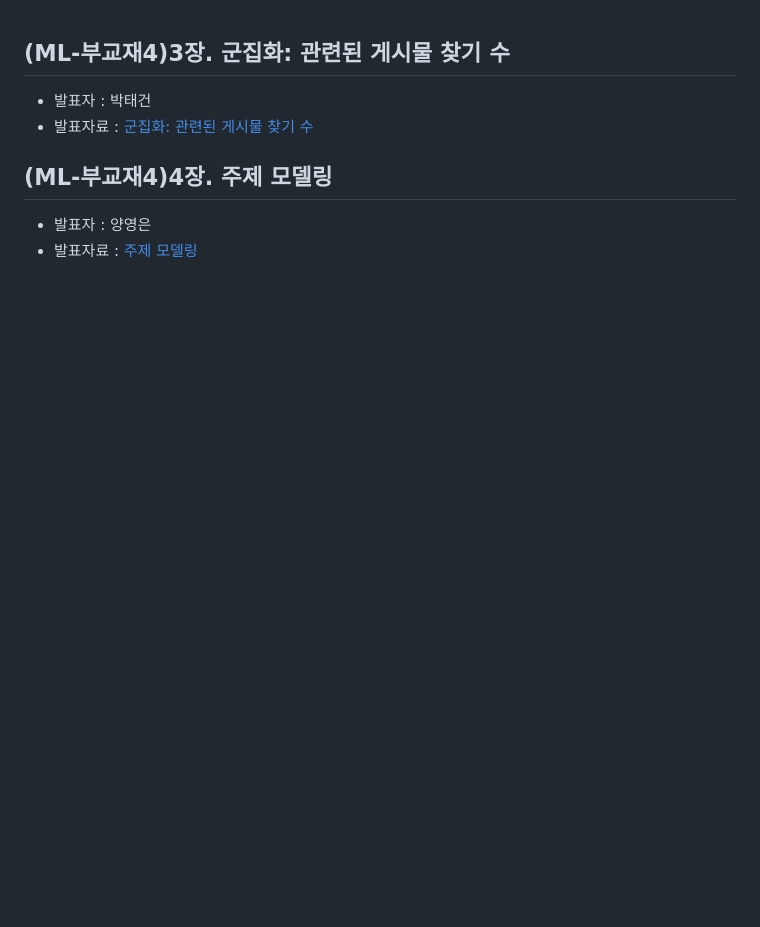
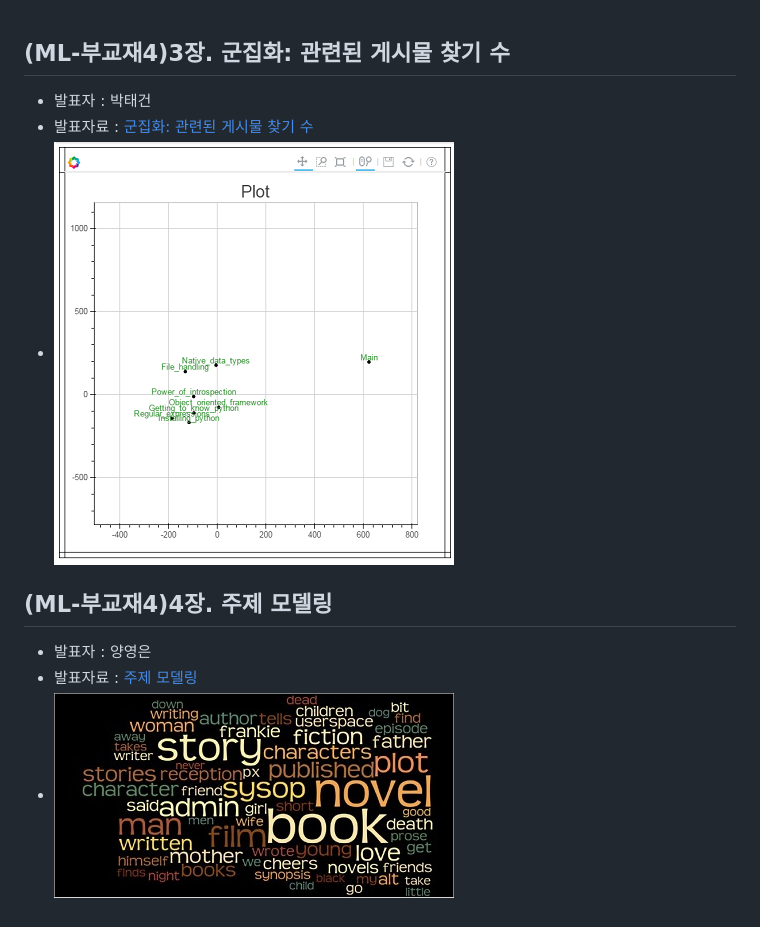
Before and after one commit to biospin/biopy, a Markdown page: doc/part3/d10.md, the part around the change. Drawn GitHub-style; pictures changed too: doc/img/c3-10-01.png (added), doc/img/c3-10-02.jpg (added); blank space fills up the shorter version.

Commit message:
파트3 -10

```diff
--- a/doc/part3/d10.md
+++ b/doc/part3/d10.md
@@ -1,7 +1,9 @@
 ## (ML-부교재4)3장. 군집화: 관련된 게시물 찾기 수
 - 발표자 : 박태건
 - 발표자료 :   [군집화: 관련된 게시물 찾기 수](http://nbviewer.ipython.org/github/biopy/biopy.github.io/blob/master/notebook/Part3/Week10/ML3.Clustering.ipynb)
+- ![c3-10-01.png](/doc/img/c3-10-01.png)
 
 ## (ML-부교재4)4장. 주제 모델링
 - 발표자 : 양영은
 - 발표자료 :   [주제 모델링](http://nbviewer.ipython.org/github/biopy/biopy.github.io/blob/master/notebook/Part3/Week10/ML4.TopicModeling.ipynb)
+- ![c3-10-02.jpg](/doc/img/c3-10-02.jpg)
```
